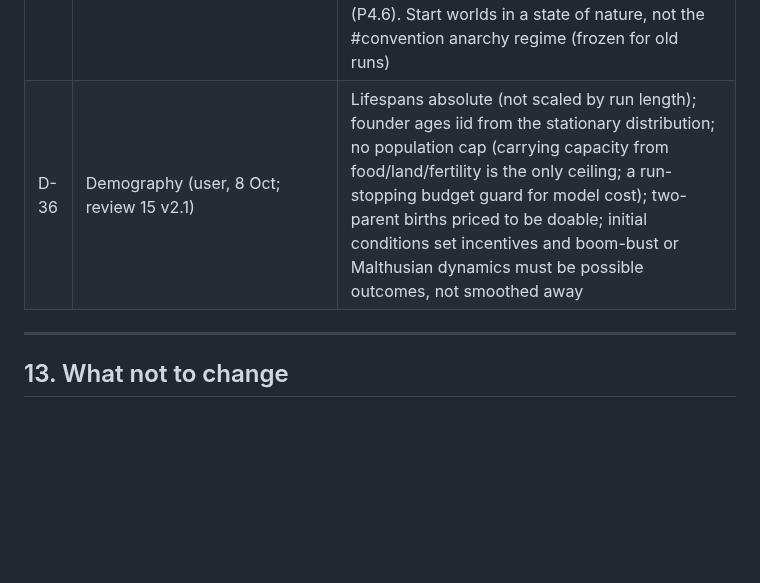
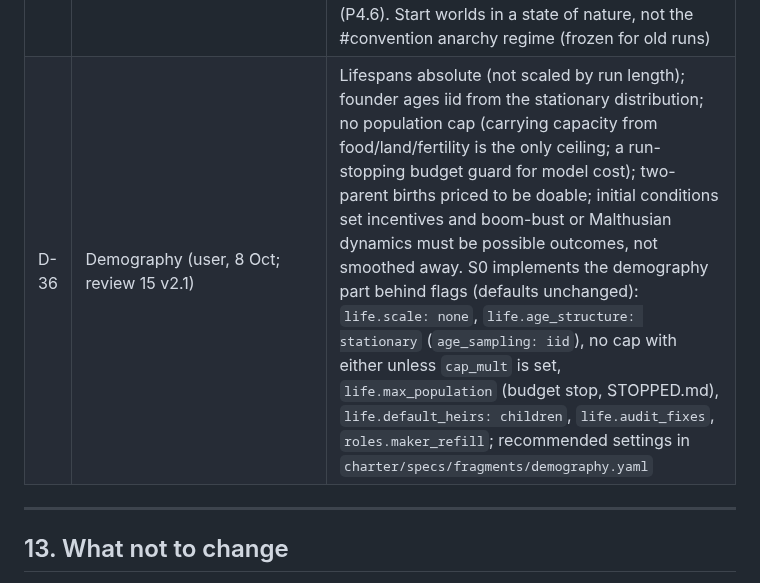
Before and after one commit to zachmacsmith/charter, a Markdown page: docs/ARCHITECTURE.md, the part around the change. Rendered like a GitHub page; blank space fills up the shorter version.

Commit message:
D-36: note the S0 keys

```diff
--- a/docs/ARCHITECTURE.md
+++ b/docs/ARCHITECTURE.md
@@ -920,7 +920,7 @@ contracts: P2.1 → P4.1 → P4.2 → P4.3 (needs P3.1). Critical path to forks
 | D-33 | Media and press | Not a fixed role: outlets, channels, editorship and licences are law-granted rights over forms of channel. Residual (no Act): anyone may found a channel or outlet; an Association Act and a Press Act seed today's preset behaviour (press right gates, two media roles) and are amendable. Benchmark findings that depend on today's contingent media setup (e.g. "only two press holders") are preset artefacts, not platform facts (user, 8 Oct) |
 | D-34 | Default code framework (W8d, review 12 WP3) | `charter/code/`: an Act is law-language source plus a native twin; store-based Acts set rows in `k.w["default_code"]["store"][polity][Act]`, read at today's seams by `code.rule(k, polity, act, key, default)` (code off: the default; Act absent or repealed: its residual). Acts A1..An are seeded at round 0 before the constitution (author `code`, not in `law_order` while native, one monitor-only `code_act` record each); an amendment switches an Act to its source (ordinary law in the enactment order), a repeal empties its rows. Selected by `regimes.FIELDS["code"]` or spec `code.select` (today, none, overrides); flag `code.enabled`, off by default. Delivered: Communications Act (A1), Court Rules Act (A2); template and checklist in docs/default_code.md |
 | D-35 | No root (user, 8 Oct; review 14) | No world constitution: polities are roots of an institution tree; any institution can be founded under a willing parent; J0 is the root a preset seeds, its kernel privileges become default code; polities and contracts become one account kind (P4.6). Start worlds in a state of nature, not the #convention anarchy regime (frozen for old runs) |
-| D-36 | Demography (user, 8 Oct; review 15 v2.1) | Lifespans absolute (not scaled by run length); founder ages iid from the stationary distribution; no population cap (carrying capacity from food/land/fertility is the only ceiling; a run-stopping budget guard for model cost); two-parent births priced to be doable; initial conditions set incentives and boom-bust or Malthusian dynamics must be possible outcomes, not smoothed away |
+| D-36 | Demography (user, 8 Oct; review 15 v2.1) | Lifespans absolute (not scaled by run length); founder ages iid from the stationary distribution; no population cap (carrying capacity from food/land/fertility is the only ceiling; a run-stopping budget guard for model cost); two-parent births priced to be doable; initial conditions set incentives and boom-bust or Malthusian dynamics must be possible outcomes, not smoothed away. S0 implements the demography part behind flags (defaults unchanged): `life.scale: none`, `life.age_structure: stationary` (`age_sampling: iid`), no cap with either unless `cap_mult` is set, `life.max_population` (budget stop, STOPPED.md), `life.default_heirs: children`, `life.audit_fixes`, `roles.maker_refill`; recommended settings in `charter/specs/fragments/demography.yaml` |
 
 ---
 
```
